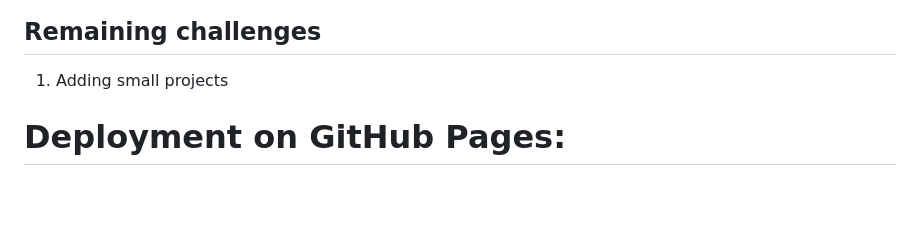
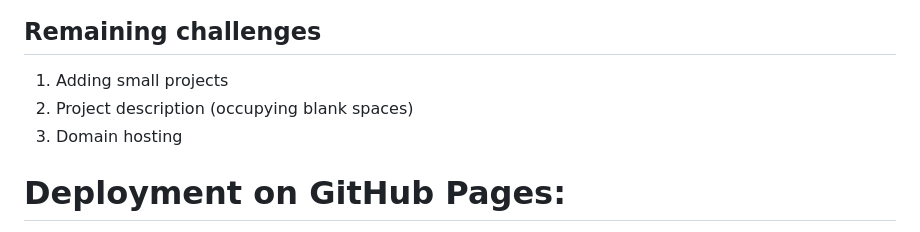
Before and after one commit to piyush-ramnani/portfolio-website, a Markdown page: README.md, the part around the change. Drawn GitHub-style; blank space fills up the shorter version.

Commit message:
Remaining Problem statements

```diff
--- a/README.md
+++ b/README.md
@@ -197,6 +197,8 @@ element.addEventListener("mousemove", function (event) {
 ## Remaining challenges
 
 1. Adding small projects
+2. Project description (occupying blank spaces)
+3. Domain hosting
 
 # Deployment on GitHub Pages:
 
```
